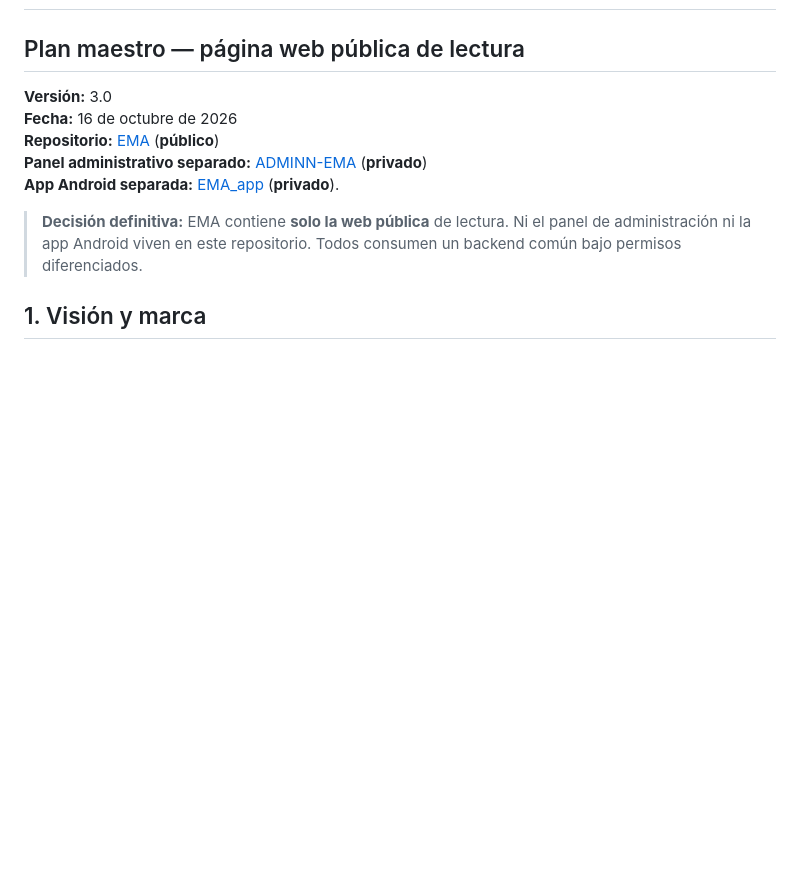
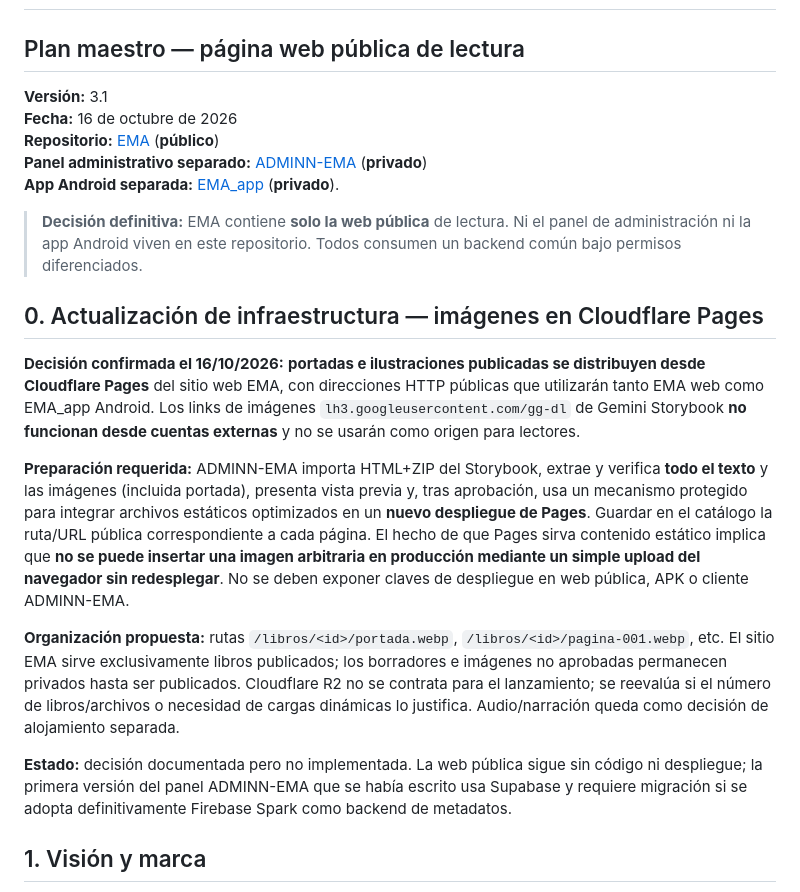
Before and after one commit to martin30eler-sketch/EMA, a Markdown page: docs/PLAN_MAESTRO_EMA.md, the part around the change. Drawn GitHub-style; blank space fills up the shorter version.

Commit message:
docs: confirmar Cloudflare Pages para imágenes públicas de EMA

```diff
--- a/docs/PLAN_MAESTRO_EMA.md
+++ b/docs/PLAN_MAESTRO_EMA.md
@@ -1,13 +1,23 @@
 # EMA: Historias que Cobran Vida
 ## Plan maestro — página web pública de lectura
 
-**Versión:** 3.0
+**Versión:** 3.1
 **Fecha:** 16 de octubre de 2026
 **Repositorio:** [EMA](https://github.com/martin30eler-sketch/EMA) (**público**)
 **Panel administrativo separado:** [ADMINN-EMA](https://github.com/martin30eler-sketch/ADMINN-EMA) (**privado**)
 **App Android separada:** [EMA_app](https://github.com/martin30eler-sketch/EMA_app) (**privado**).
 
 > **Decisión definitiva:** EMA contiene **solo la web pública** de lectura. Ni el panel de administración ni la app Android viven en este repositorio. Todos consumen un backend común bajo permisos diferenciados.
+
+## 0. Actualización de infraestructura — imágenes en Cloudflare Pages
+
+**Decisión confirmada el 16/10/2026:** **portadas e ilustraciones publicadas se distribuyen desde Cloudflare Pages** del sitio web EMA, con direcciones HTTP públicas que utilizarán tanto EMA web como EMA_app Android. Los links de imágenes `lh3.googleusercontent.com/gg-dl` de Gemini Storybook **no funcionan desde cuentas externas** y no se usarán como origen para lectores.
+
+**Preparación requerida:** ADMINN-EMA importa HTML+ZIP del Storybook, extrae y verifica **todo el texto** y las imágenes (incluida portada), presenta vista previa y, tras aprobación, usa un mecanismo protegido para integrar archivos estáticos optimizados en un **nuevo despliegue de Pages**. Guardar en el catálogo la ruta/URL pública correspondiente a cada página. El hecho de que Pages sirva contenido estático implica que **no se puede insertar una imagen arbitraria en producción mediante un simple upload del navegador sin redesplegar**. No se deben exponer claves de despliegue en web pública, APK o cliente ADMINN-EMA.
+
+**Organización propuesta:** rutas `/libros/<id>/portada.webp`, `/libros/<id>/pagina-001.webp`, etc. El sitio EMA sirve exclusivamente libros publicados; los borradores e imágenes no aprobadas permanecen privados hasta ser publicados. Cloudflare R2 no se contrata para el lanzamiento; se reevalúa si el número de libros/archivos o necesidad de cargas dinámicas lo justifica. Audio/narración queda como decisión de alojamiento separada.
+
+**Estado:** decisión documentada pero no implementada. La web pública sigue sin código ni despliegue; la primera versión del panel ADMINN-EMA que se había escrito usa Supabase y requiere migración si se adopta definitivamente Firebase Spark como backend de metadatos.
 
 ## 1. Visión y marca
 
```
